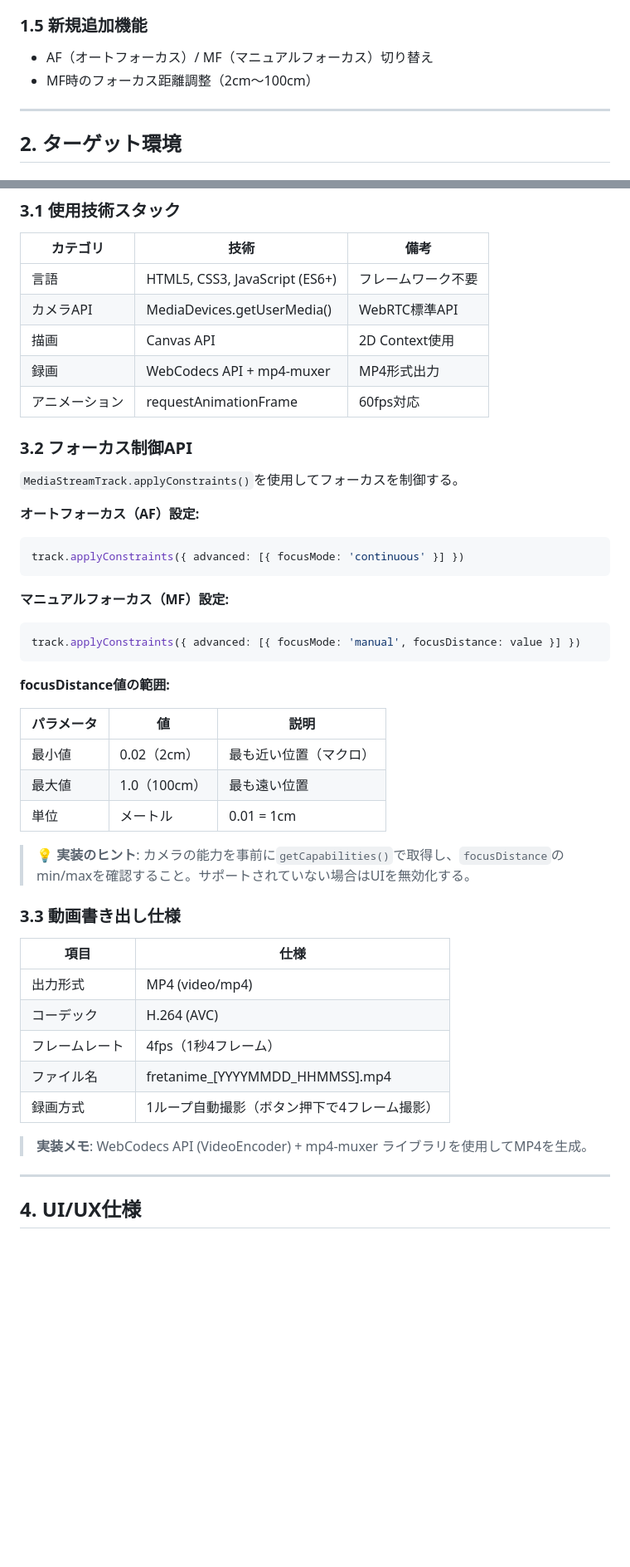
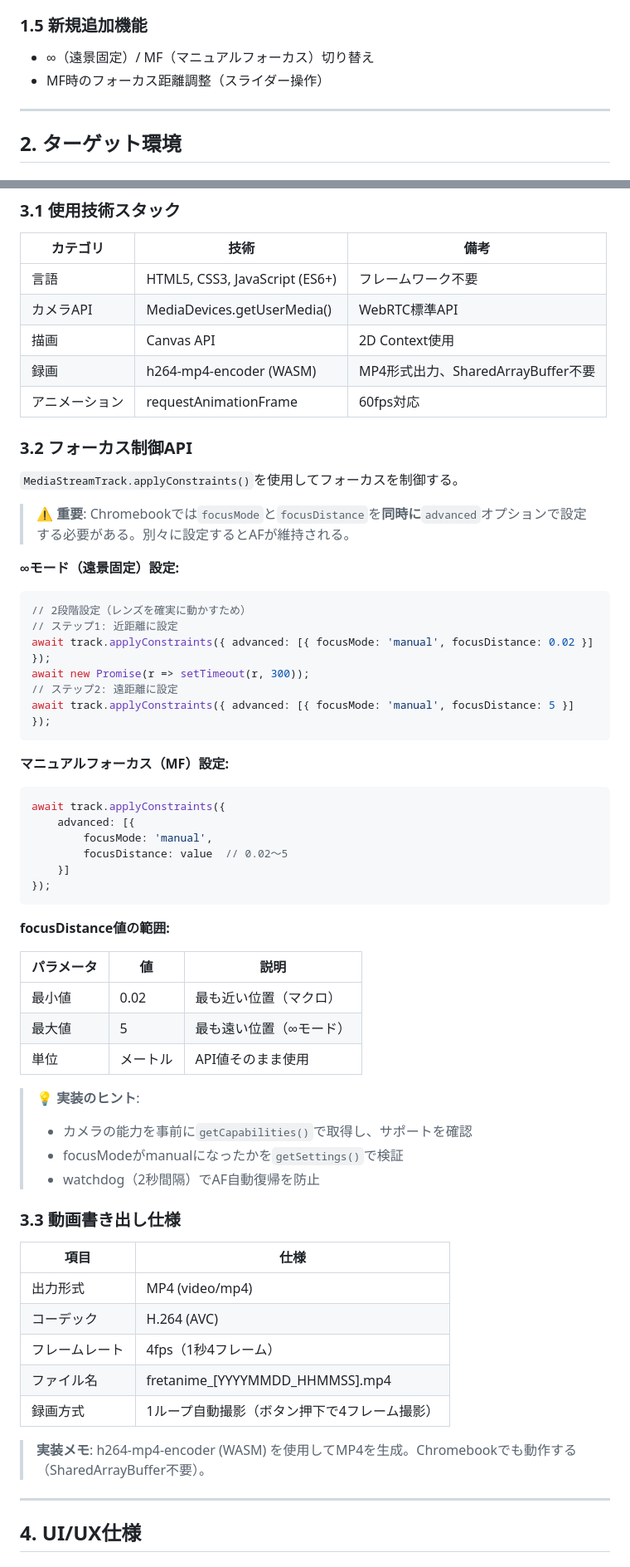
Before and after one commit to Developlayer/fretanime-mf, a Markdown page: fretanime-mf_specification_v1.1.md, 2 parts joined by grey strips. Shown at 83% size. Rendered like a GitHub page; blank space fills up the shorter version.

````diff
--- a/fretanime-mf_specification_v1.1.md
+++ b/fretanime-mf_specification_v1.1.md
@@ -25,8 +25,8 @@
 - 動画書き出し機能（MP4形式、1ループ自動撮影）
 
 ### 1.5 新規追加機能
-- AF（オートフォーカス）/ MF（マニュアルフォーカス）切り替え
-- MF時のフォーカス距離調整（2cm〜100cm）
+- ∞（遠景固定）/ MF（マニュアルフォーカス）切り替え
+- MF時のフォーカス距離調整（スライダー操作）
 
 ---
 
@@ -100,32 +100,47 @@
 | 言語 | HTML5, CSS3, JavaScript (ES6+) | フレームワーク不要 |
 | カメラAPI | MediaDevices.getUserMedia() | WebRTC標準API |
 | 描画 | Canvas API | 2D Context使用 |
-| 録画 | WebCodecs API + mp4-muxer | MP4形式出力 |
+| 録画 | h264-mp4-encoder (WASM) | MP4形式出力、SharedArrayBuffer不要 |
 | アニメーション | requestAnimationFrame | 60fps対応 |
 
 ### 3.2 フォーカス制御API
 
 `MediaStreamTrack.applyConstraints()`を使用してフォーカスを制御する。
 
-**オートフォーカス（AF）設定:**
+> ⚠️ **重要**: Chromebookでは`focusMode`と`focusDistance`を**同時に**`advanced`オプションで設定する必要がある。別々に設定するとAFが維持される。
+
+**∞モード（遠景固定）設定:**
 ```javascript
-track.applyConstraints({ advanced: [{ focusMode: 'continuous' }] })
+// 2段階設定（レンズを確実に動かすため）
+// ステップ1: 近距離に設定
+await track.applyConstraints({ advanced: [{ focusMode: 'manual', focusDistance: 0.02 }] });
+await new Promise(r => setTimeout(r, 300));
+// ステップ2: 遠距離に設定
+await track.applyConstraints({ advanced: [{ focusMode: 'manual', focusDistance: 5 }] });
 ```
 
 **マニュアルフォーカス（MF）設定:**
 ```javascript
-track.applyConstraints({ advanced: [{ focusMode: 'manual', focusDistance: value }] })
+await track.applyConstraints({
+    advanced: [{
+        focusMode: 'manual',
+        focusDistance: value  // 0.02〜5
+    }]
+});
 ```
 
 **focusDistance値の範囲:**
 
 | パラメータ | 値 | 説明 |
 |-----------|-----|------|
-| 最小値 | 0.02（2cm） | 最も近い位置（マクロ） |
-| 最大値 | 1.0（100cm） | 最も遠い位置 |
-| 単位 | メートル | 0.01 = 1cm |
+| 最小値 | 0.02 | 最も近い位置（マクロ） |
+| 最大値 | 5 | 最も遠い位置（∞モード） |
+| 単位 | メートル | API値そのまま使用 |
 
-> 💡 **実装のヒント**: カメラの能力を事前に`getCapabilities()`で取得し、`focusDistance`のmin/maxを確認すること。サポートされていない場合はUIを無効化する。
+> 💡 **実装のヒント**:
+> - カメラの能力を事前に`getCapabilities()`で取得し、サポートを確認
+> - focusModeがmanualになったかを`getSettings()`で検証
+> - watchdog（2秒間隔）でAF自動復帰を防止
 
 ### 3.3 動画書き出し仕様
 
@@ -137,7 +152,7 @@ track.applyConstraints({ advanced: [{ focusMode: 'manual', focusDistance: value
 | ファイル名 | fretanime_[YYYYMMDD_HHMMSS].mp4 |
 | 録画方式 | 1ループ自動撮影（ボタン押下で4フレーム撮影） |
 
-> **実装メモ**: WebCodecs API (VideoEncoder) + mp4-muxer ライブラリを使用してMP4を生成。
+> **実装メモ**: h264-mp4-encoder (WASM) を使用してMP4を生成。Chromebookでも動作する（SharedArrayBuffer不要）。
 
 ---
 
````
Also changed, not shown: other parts of fretanime-mf_specification_v1.1.md (+7 -8 lines), CLAUDE.md (+41 -14 lines), Development-log.md (+93 -5 lines).
